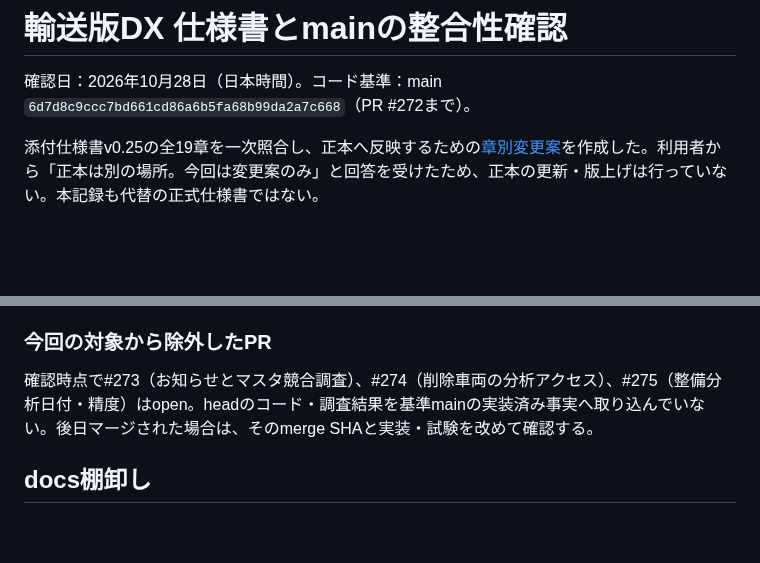
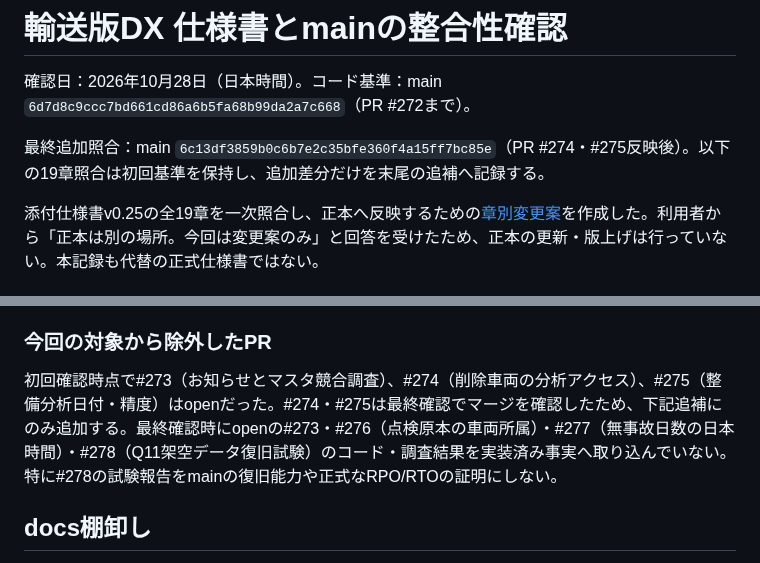
Before and after one commit to oxo-ops/dkss, a Markdown page: docs/specification-review-20261028.md, 2 parts joined by grey strips. GitHub-like rendering; blank space fills up the shorter version.

```diff
--- a/docs/specification-review-20261028.md
+++ b/docs/specification-review-20261028.md
@@ -1,6 +1,8 @@
 # 輸送版DX 仕様書とmainの整合性確認
 
 確認日：2026年10月28日（日本時間）。コード基準：main `6d7d8c9ccc7bd661cd86a6b5fa68b99da2a7c668`（PR #272まで）。
+
+最終追加照合：main `6c13df3859b0c6b7e2c35bfe360f4a15ff7bc85e`（PR #274・#275反映後）。以下の19章照合は初回基準を保持し、追加差分だけを末尾の追補へ記録する。
 
 添付仕様書v0.25の全19章を一次照合し、正本へ反映するための[章別変更案](specification-change-proposals-20261028.md)を作成した。利用者から「正本は別の場所。今回は変更案のみ」と回答を受けたため、正本の更新・版上げは行っていない。本記録も代替の正式仕様書ではない。
 
@@ -122,7 +124,7 @@ v0.23は初回の本人確認を必須としていたが、v0.24で一意に特
 
 ### 今回の対象から除外したPR
 
-確認時点で#273（お知らせとマスタ競合調査）、#274（削除車両の分析アクセス）、#275（整備分析日付・精度）はopen。headのコード・調査結果を基準mainの実装済み事実へ取り込んでいない。後日マージされた場合は、そのmerge SHAと実装・試験を改めて確認する。
+初回確認時点で#273（お知らせとマスタ競合調査）、#274（削除車両の分析アクセス）、#275（整備分析日付・精度）はopenだった。#274・#275は最終確認でマージを確認したため、下記追補にのみ追加する。最終確認時にopenの#273・#276（点検原本の車両所属）・#277（無事故日数の日本時間）・#278（Q11架空データ復旧試験）のコード・調査結果を実装済み事実へ取り込んでいない。特に#278の試験報告をmainの復旧能力や正式なRPO/RTOの証明にしない。
 
 ## docs棚卸し
 
```
Also changed, not shown: other parts of docs/specification-review-20261028.md (+16 -0 lines), docs/specification-change-proposals-20261028.md (+18 -0 lines).
